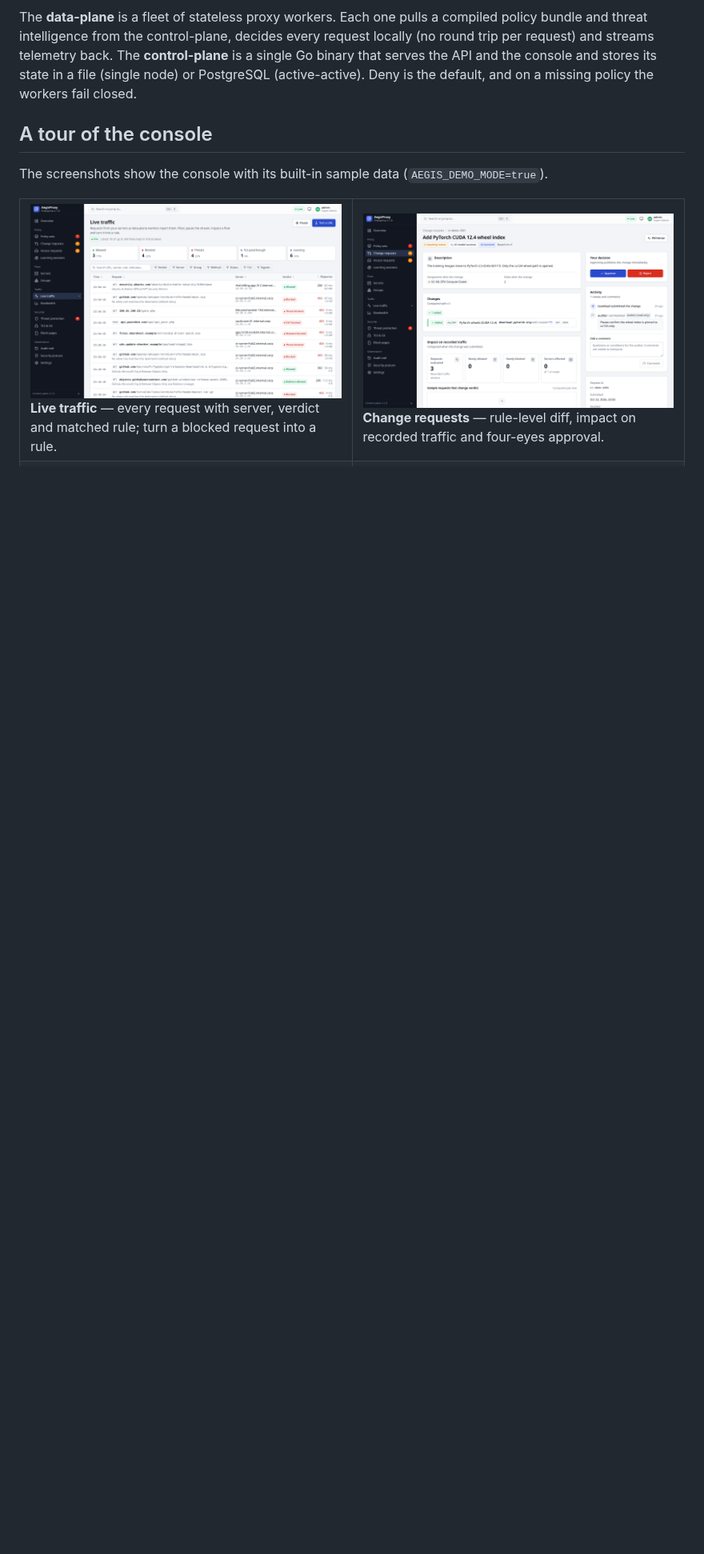
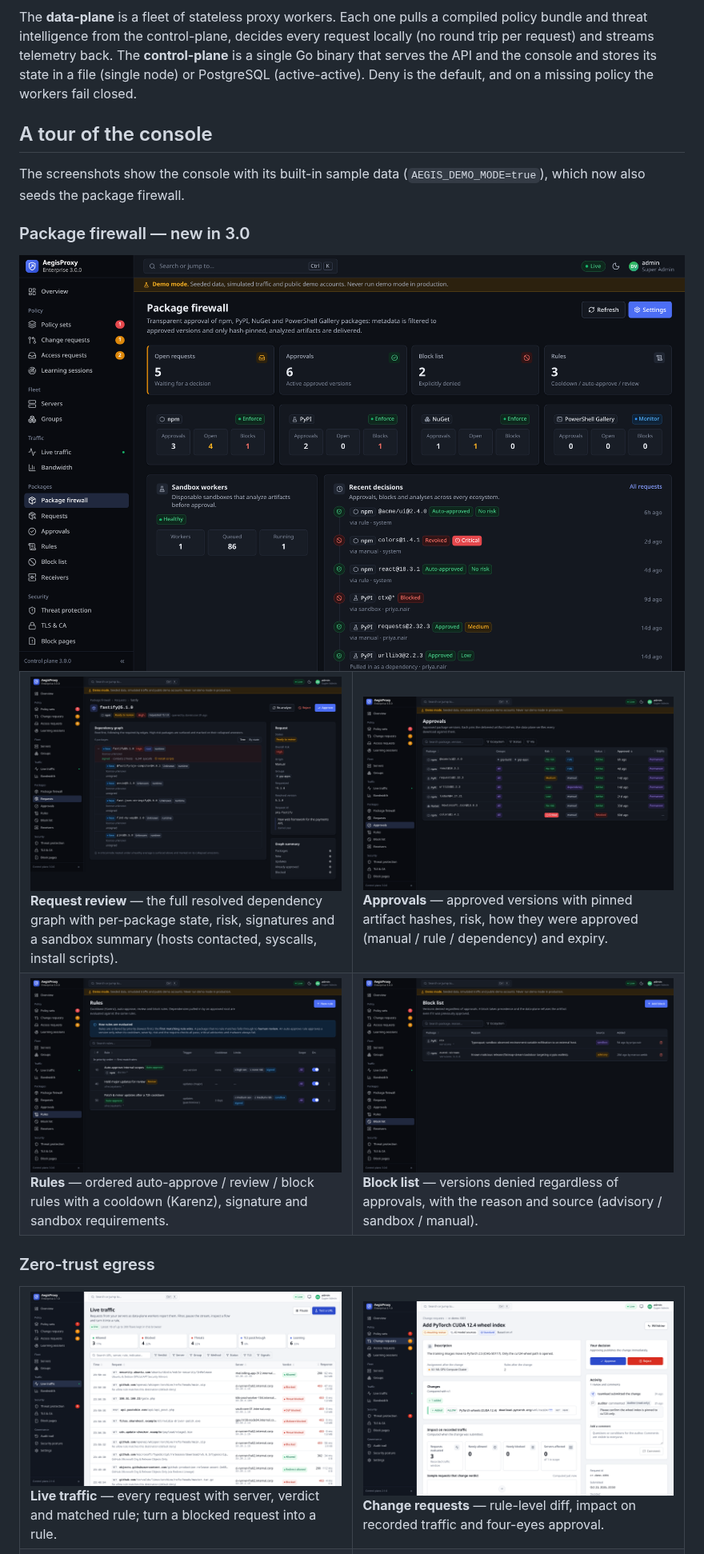
Before and after one commit to atomfritte/aegisproxy, a Markdown page: README.md, the part around the change. Shown at 80% size. Rendered like a GitHub page; pictures changed too: docs/images/package-approvals.png (added), docs/images/package-blocks.png (added), docs/images/package-firewall.png (added); blank space fills up the shorter version.

Commit message:
docs: new console screenshots incl. the package firewall
Refresh the overview hero and add package-firewall overview, request review
(dependency graph + sandbox summary), approvals, rules and block-list
screenshots to the console tour (captured from AEGIS_DEMO_MODE with the new
package-firewall seed, dark theme, @2x).

```diff
--- a/README.md
+++ b/README.md
@@ -80,7 +80,25 @@ workers fail closed.
 
 ## A tour of the console
 
-The screenshots show the console with its built-in sample data (`AEGIS_DEMO_MODE=true`).
+The screenshots show the console with its built-in sample data (`AEGIS_DEMO_MODE=true`), which now also
+seeds the package firewall.
+
+### Package firewall — new in 3.0
+
+<img src="docs/images/package-firewall.png" alt="Package firewall overview: ecosystems, work queues, sandbox workers and recent decisions" width="100%">
+
+<table>
+  <tr>
+    <td width="50%"><img src="docs/images/package-request.png" alt="Package request"><br><b>Request review</b> — the full resolved dependency graph with per-package state, risk, signatures and a sandbox summary (hosts contacted, syscalls, install scripts).</td>
+    <td width="50%"><img src="docs/images/package-approvals.png" alt="Package approvals"><br><b>Approvals</b> — approved versions with pinned artifact hashes, risk, how they were approved (manual / rule / dependency) and expiry.</td>
+  </tr>
+  <tr>
+    <td><img src="docs/images/package-rules.png" alt="Package rules"><br><b>Rules</b> — ordered auto-approve / review / block rules with a cooldown (Karenz), signature and sandbox requirements.</td>
+    <td><img src="docs/images/package-blocks.png" alt="Package block list"><br><b>Block list</b> — versions denied regardless of approvals, with the reason and source (advisory / sandbox / manual).</td>
+  </tr>
+</table>
+
+### Zero-trust egress
 
 <table>
   <tr>
```
Also changed, not shown: docs/images/overview-dark.png.
